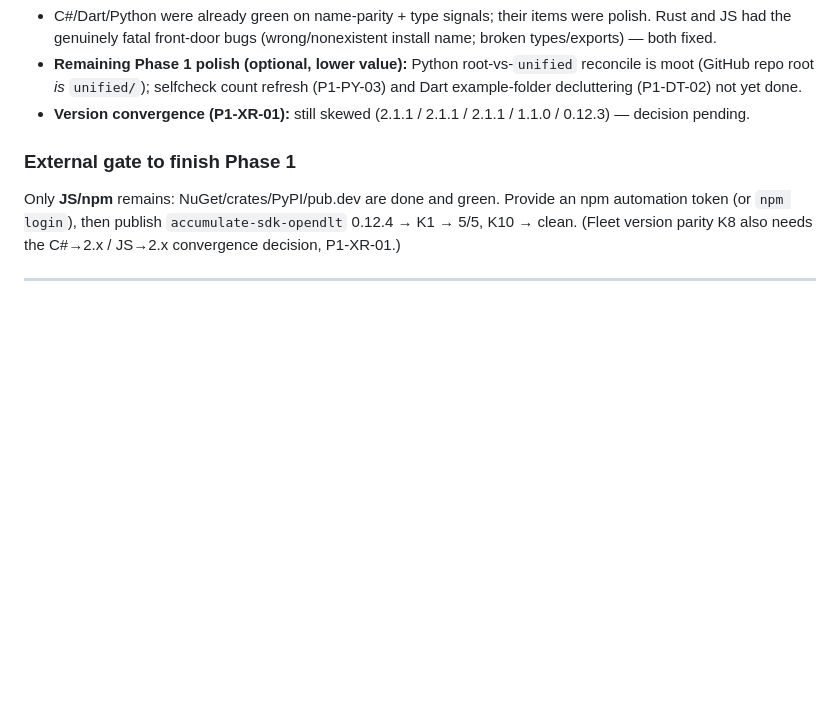
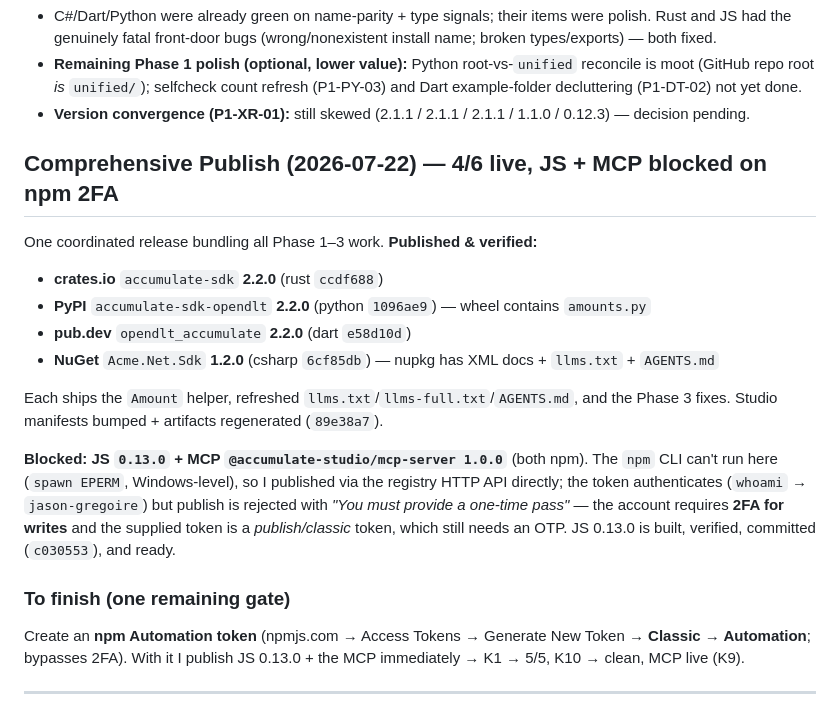
Before and after one commit to opendlt/accumulate_studio, a Markdown page: docs/ai-agent-readiness/PROGRESS.md, the part around the change. Drawn GitHub-style; blank space fills up the shorter version.

Commit message:
Record comprehensive publish: 4/6 SDKs live at 2.2.0/1.2.0, JS and MCP pending npm automation token

```diff
--- a/docs/ai-agent-readiness/PROGRESS.md
+++ b/docs/ai-agent-readiness/PROGRESS.md
@@ -46,8 +46,20 @@ Notes:
 - **Remaining Phase 1 polish (optional, lower value):** Python root-vs-`unified` reconcile is moot (GitHub repo root *is* `unified/`); selfcheck count refresh (P1-PY-03) and Dart example-folder decluttering (P1-DT-02) not yet done.
 - **Version convergence (P1-XR-01):** still skewed (2.1.1 / 2.1.1 / 2.1.1 / 1.1.0 / 0.12.3) — decision pending.
 
-### External gate to finish Phase 1
-Only **JS/npm** remains: NuGet/crates/PyPI/pub.dev are done and green. Provide an npm automation token (or `npm login`), then publish `accumulate-sdk-opendlt` 0.12.4 → K1 → 5/5, K10 → clean. (Fleet version parity K8 also needs the C#→2.x / JS→2.x convergence decision, P1-XR-01.)
+## Comprehensive Publish (2026-07-22) — 4/6 live, JS + MCP blocked on npm 2FA
+
+One coordinated release bundling all Phase 1–3 work. **Published & verified:**
+- **crates.io** `accumulate-sdk` **2.2.0** (rust `ccdf688`)
+- **PyPI** `accumulate-sdk-opendlt` **2.2.0** (python `1096ae9`) — wheel contains `amounts.py`
+- **pub.dev** `opendlt_accumulate` **2.2.0** (dart `e58d10d`)
+- **NuGet** `Acme.Net.Sdk` **1.2.0** (csharp `6cf85db`) — nupkg has XML docs + `llms.txt` + `AGENTS.md`
+
+Each ships the `Amount` helper, refreshed `llms.txt`/`llms-full.txt`/`AGENTS.md`, and the Phase 3 fixes. Studio manifests bumped + artifacts regenerated (`89e38a7`).
+
+**Blocked: JS `0.13.0` + MCP `@accumulate-studio/mcp-server 1.0.0`** (both npm). The `npm` CLI can't run here (`spawn EPERM`, Windows-level), so I published via the registry HTTP API directly; the token authenticates (`whoami` → `jason-gregoire`) but publish is rejected with *"You must provide a one-time pass"* — the account requires **2FA for writes** and the supplied token is a *publish/classic* token, which still needs an OTP. JS 0.13.0 is built, verified, committed (`c030553`), and ready.
+
+### To finish (one remaining gate)
+Create an **npm Automation token** (npmjs.com → Access Tokens → Generate New Token → **Classic → Automation**; bypasses 2FA). With it I publish JS 0.13.0 + the MCP immediately → K1 → 5/5, K10 → clean, MCP live (K9).
 
 ---
 
```
